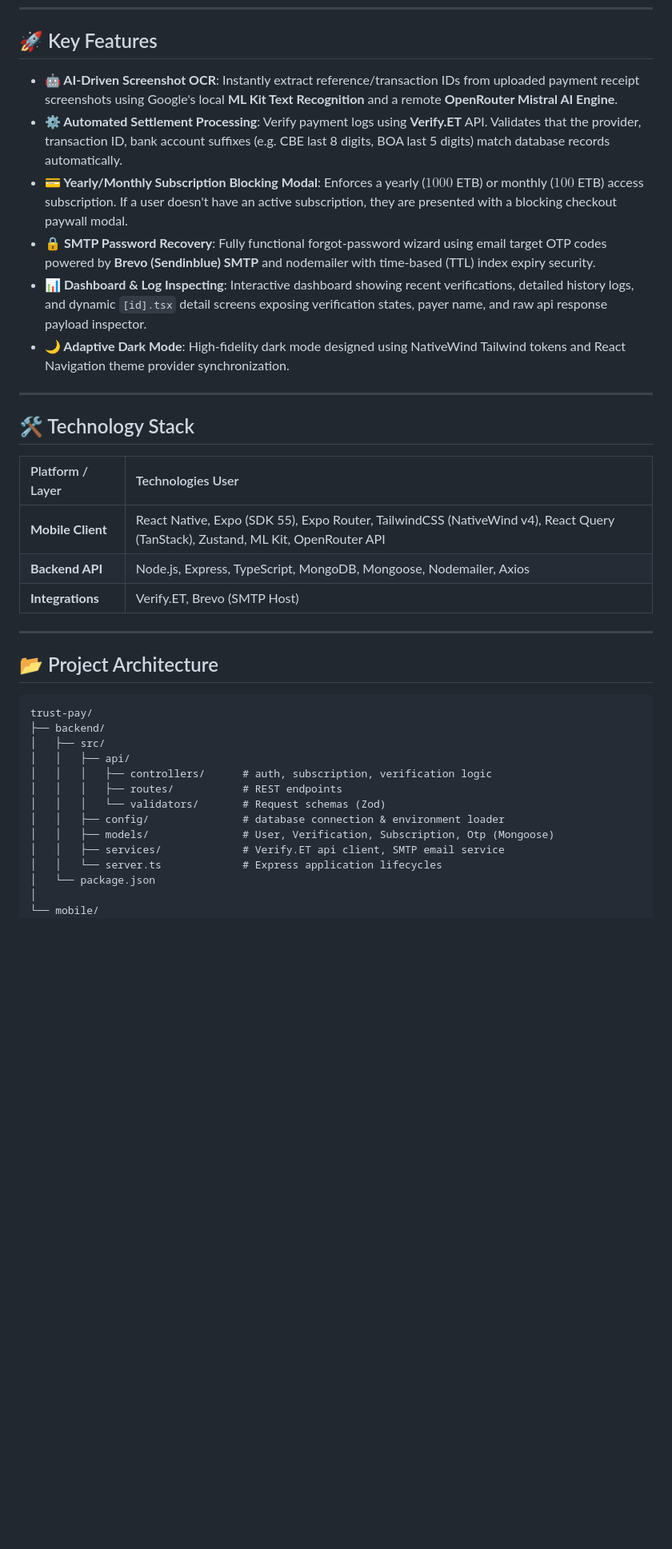
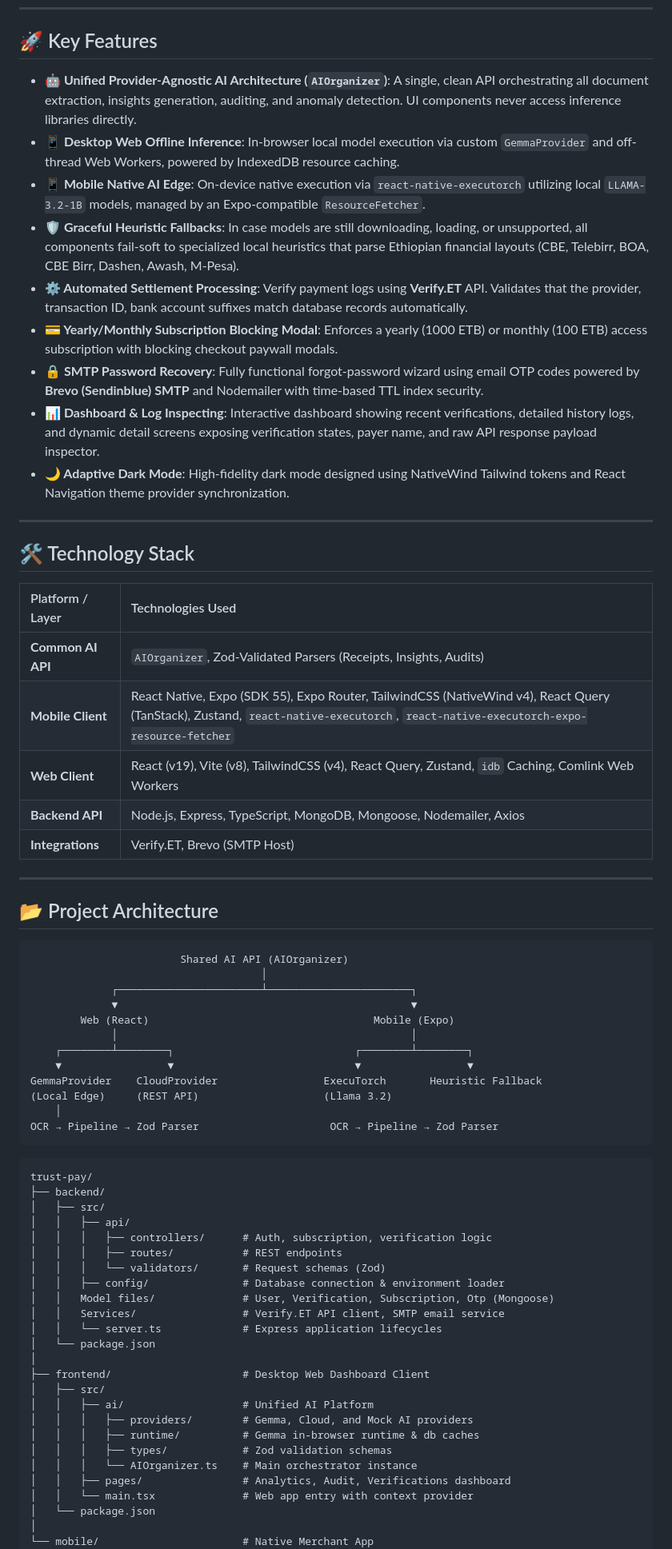
Before and after one commit to NY-Development/TrustPay, a Markdown page: README.md, the part around one of its changes. Shown at 80% size. Rendered like a GitHub page; blank space fills up the shorter version.

Commit message:
feat : README updated with new update tech stacks.

````diff
--- a/README.md
+++ b/README.md
@@ -6,20 +6,25 @@ TrustPay is a state-of-the-art Ethiopian payment verification service and mobile
 
 ## 🚀 Key Features
 
-* **🤖 AI-Driven Screenshot OCR**: Instantly extract reference/transaction IDs from uploaded payment receipt screenshots using Google's local **ML Kit Text Recognition** and a remote **OpenRouter Mistral AI Engine**.
-* **⚙️ Automated Settlement Processing**: Verify payment logs using **Verify.ET** API. Validates that the provider, transaction ID, bank account suffixes (e.g. CBE last 8 digits, BOA last 5 digits) match database records automatically.
-* **💳 Yearly/Monthly Subscription Blocking Modal**: Enforces a yearly ($1000$ ETB) or monthly ($100$ ETB) access subscription. If a user doesn't have an active subscription, they are presented with a blocking checkout paywall modal.
-* **🔒 SMTP Password Recovery**: Fully functional forgot-password wizard using email target OTP codes powered by **Brevo (Sendinblue) SMTP** and nodemailer with time-based (TTL) index expiry security.
-* **📊 Dashboard & Log Inspecting**: Interactive dashboard showing recent verifications, detailed history logs, and dynamic `[id].tsx` detail screens exposing verification states, payer name, and raw api response payload inspector.
+* **🤖 Unified Provider-Agnostic AI Architecture (`AIOrganizer`)**: A single, clean API orchestrating all document extraction, insights generation, auditing, and anomaly detection. UI components never access inference libraries directly.
+* **📱 Desktop Web Offline Inference**: In-browser local model execution via custom `GemmaProvider` and off-thread Web Workers, powered by IndexedDB resource caching.
+* **📱 Mobile Native AI Edge**: On-device native execution via `react-native-executorch` utilizing local `LLAMA-3.2-1B` models, managed by an Expo-compatible `ResourceFetcher`.
+* **🛡️ Graceful Heuristic Fallbacks**: In case models are still downloading, loading, or unsupported, all components fail-soft to specialized local heuristics that parse Ethiopian financial layouts (CBE, Telebirr, BOA, CBE Birr, Dashen, Awash, M-Pesa).
+* **⚙️ Automated Settlement Processing**: Verify payment logs using **Verify.ET** API. Validates that the provider, transaction ID, bank account suffixes match database records automatically.
+* **💳 Yearly/Monthly Subscription Blocking Modal**: Enforces a yearly (1000 ETB) or monthly (100 ETB) access subscription with blocking checkout paywall modals.
+* **🔒 SMTP Password Recovery**: Fully functional forgot-password wizard using email OTP codes powered by **Brevo (Sendinblue) SMTP** and Nodemailer with time-based TTL index security.
+* **📊 Dashboard & Log Inspecting**: Interactive dashboard showing recent verifications, detailed history logs, and dynamic detail screens exposing verification states, payer name, and raw API response payload inspector.
 * **🌙 Adaptive Dark Mode**: High-fidelity dark mode designed using NativeWind Tailwind tokens and React Navigation theme provider synchronization.
 
 ---
 
 ## 🛠️ Technology Stack
 
-| Platform / Layer | Technologies User |
+| Platform / Layer | Technologies Used |
 | :--- | :--- |
-| **Mobile Client** | React Native, Expo (SDK 55), Expo Router, TailwindCSS (NativeWind v4), React Query (TanStack), Zustand, ML Kit, OpenRouter API |
+| **Common AI API** | `AIOrganizer`, Zod-Validated Parsers (Receipts, Insights, Audits) |
+| **Mobile Client** | React Native, Expo (SDK 55), Expo Router, TailwindCSS (NativeWind v4), React Query (TanStack), Zustand, `react-native-executorch`, `react-native-executorch-expo-resource-fetcher` |
+| **Web Client** | React (v19), Vite (v8), TailwindCSS (v4), React Query, Zustand, `idb` Caching, Comlink Web Workers |
 | **Backend API** | Node.js, Express, TypeScript, MongoDB, Mongoose, Nodemailer, Axios |
 | **Integrations** | Verify.ET, Brevo (SMTP Host) |
 
@@ -27,19 +32,45 @@ TrustPay is a state-of-the-art Ethiopian payment verification service and mobile
 
 ## 📂 Project Architecture
 
+```text
+                        Shared AI API (AIOrganizer)
+                                     │
+             ┌───────────────────────┴───────────────────────┐
+             ▼                                               ▼
+        Web (React)                                    Mobile (Expo)
+             │                                               │
+    ┌────────┴────────┐                             ┌────────┴────────┐
+    ▼                 ▼                             ▼                 ▼
+GemmaProvider    CloudProvider                 ExecuTorch       Heuristic Fallback
+(Local Edge)     (REST API)                    (Llama 3.2)
+    │
+OCR → Pipeline → Zod Parser                     OCR → Pipeline → Zod Parser
+```
+
 ```
 trust-pay/
 ├── backend/
 │   ├── src/
 │   │   ├── api/
-│   │   │   ├── controllers/      # auth, subscription, verification logic
+│   │   │   ├── controllers/      # Auth, subscription, verification logic
 │   │   │   ├── routes/           # REST endpoints
 │   │   │   └── validators/       # Request schemas (Zod)
-│   │   ├── config/               # database connection & environment loader
-│   │   ├── models/               # User, Verification, Subscription, Otp (Mongoose)
-│   │   ├── services/             # Verify.ET api client, SMTP email service
+│   │   ├── config/               # Database connection & environment loader
+│   │   Model files/              # User, Verification, Subscription, Otp (Mongoose)
+│   │   Services/                 # Verify.ET API client, SMTP email service
 │   │   └── server.ts             # Express application lifecycles
 │   └── package.json
 │
-└── mobile/
+├── frontend/                     # Desktop Web Dashboard Client
+│   ├── src/
+│   │   ├── ai/                   # Unified AI Platform
+│   │   │   ├── providers/        # Gemma, Cloud, and Mock AI providers
+│   │   │   ├── runtime/          # Gemma in-browser runtime & db caches
+│   │   │   ├── types/            # Zod validation schemas
+│   │   │   └── AIOrganizer.ts    # Main orchestrator instance
+│   │   ├── pages/                # Analytics, Audit, Verifications dashboard
+│   │   └── main.tsx              # Web app entry with context provider
+│   └── package.json
+│
+└── mobile/                       # Native Merchant App
     ├── app/
````
Also changed, not shown: other parts of README.md (+8 -10 lines).
